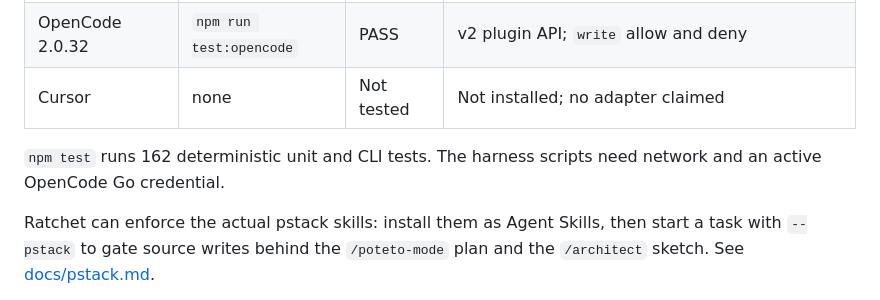
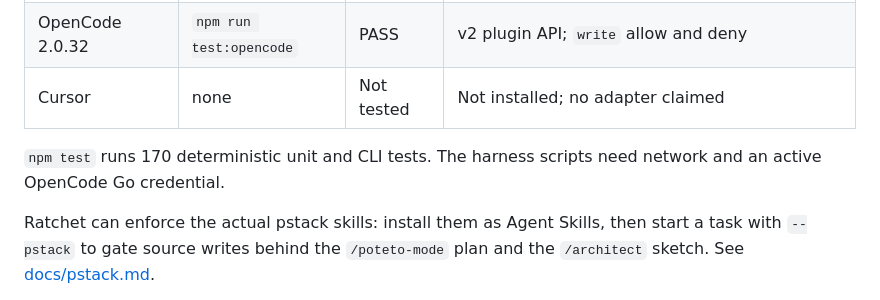
Before and after one commit to shivam2014/ratchet, a Markdown page: README.md, the part around the change. Drawn GitHub-style.

Commit message:
docs: update test count to 170

```diff
--- a/README.md
+++ b/README.md
@@ -86,7 +86,7 @@ Global paths are `~/.pi/agent/extensions`, `~/.claude/settings.json`, `~/.config
 | OpenCode 2.0.32 | `npm run test:opencode` | PASS | v2 plugin API; `write` allow and deny |
 | Cursor | none | Not tested | Not installed; no adapter claimed |
 
-`npm test` runs 162 deterministic unit and CLI tests. The harness scripts need network and an active OpenCode Go credential.
+`npm test` runs 170 deterministic unit and CLI tests. The harness scripts need network and an active OpenCode Go credential.
 
 Ratchet can enforce the actual pstack skills: install them as Agent Skills, then start a task with `--pstack` to gate source writes behind the `/poteto-mode` plan and the `/architect` sketch. See [docs/pstack.md](docs/pstack.md).
 
```
Also changed, not shown: docs/test-matrix.md (+1 -1 lines), docs/testing.md (+1 -1 lines).
